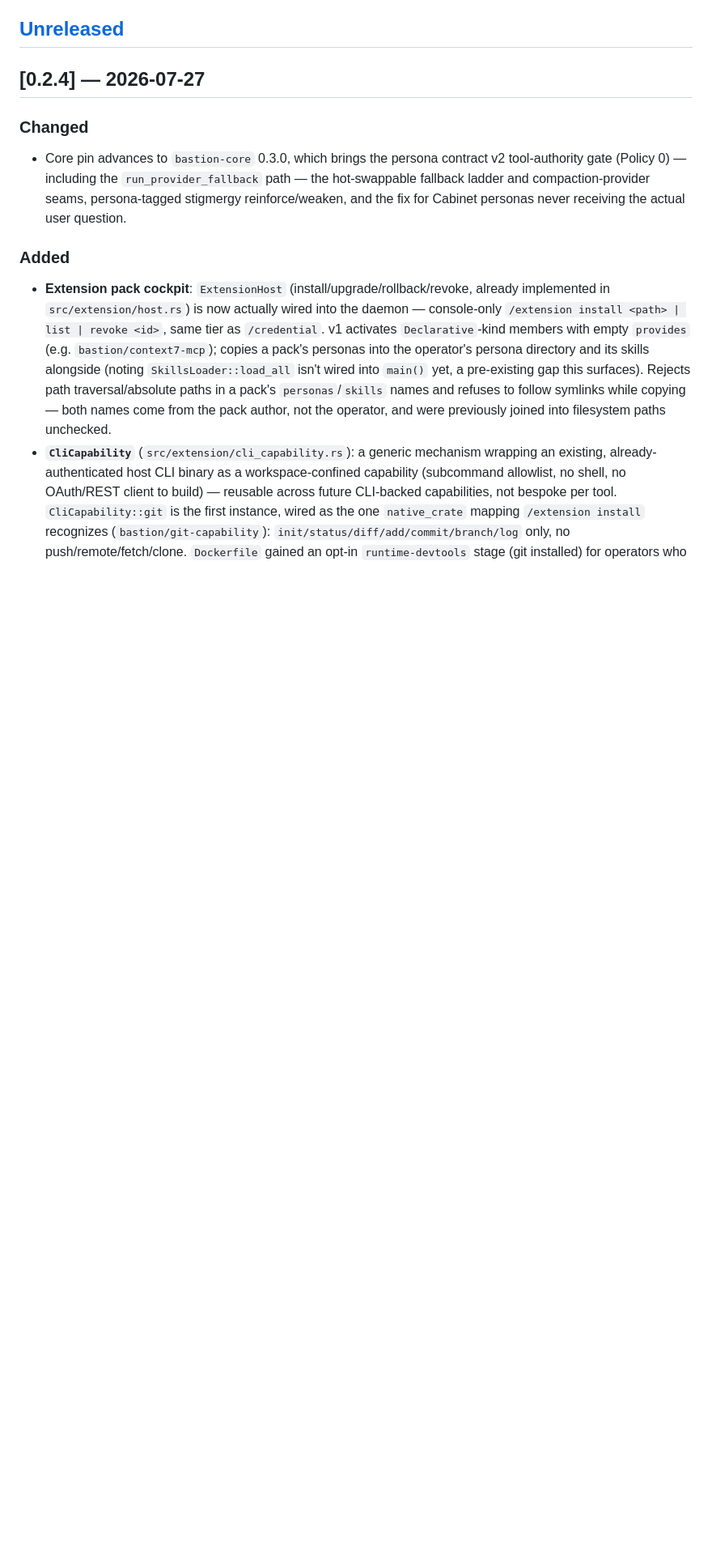
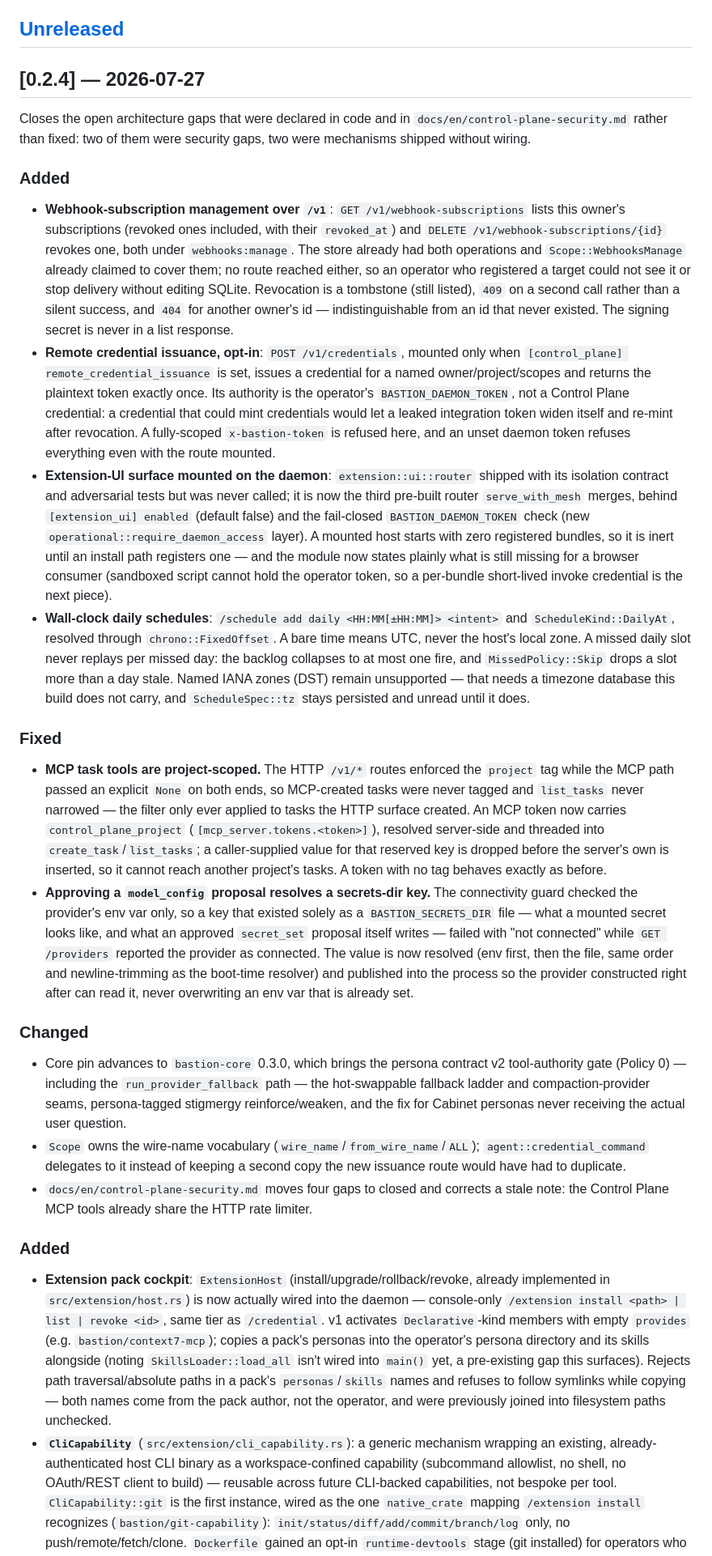
Before and after one commit to thewaifucorp/bastion-agent, a Markdown page: CHANGELOG.md, the part around the change. Shown at 81% size. Drawn GitHub-style; blank space fills up the shorter version.

Commit message:
docs(changelog): describe what 0.2.4 actually ships
The section listed only the core pin; it now records the four closed gaps
and the two mounted mechanisms, including what each one deliberately
leaves open.

Co-Authored-By: Claude Opus 5 (1M context) <noreply@anthropic.com>

```diff
--- a/CHANGELOG.md
+++ b/CHANGELOG.md
@@ -10,6 +10,71 @@ for how that differs from the library crates it depends on).
 
 ## [0.2.4] — 2026-07-27
 
+Closes the open architecture gaps that were declared in code and in
+`docs/en/control-plane-security.md` rather than fixed: two of them were
+security gaps, two were mechanisms shipped without wiring.
+
+### Added
+
+- **Webhook-subscription management over `/v1`**: `GET
+  /v1/webhook-subscriptions` lists this owner's subscriptions (revoked ones
+  included, with their `revoked_at`) and `DELETE
+  /v1/webhook-subscriptions/{id}` revokes one, both under `webhooks:manage`.
+  The store already had both operations and `Scope::WebhooksManage` already
+  claimed to cover them; no route reached either, so an operator who
+  registered a target could not see it or stop delivery without editing
+  SQLite. Revocation is a tombstone (still listed), `409` on a second call
+  rather than a silent success, and `404` for another owner's id —
+  indistinguishable from an id that never existed. The signing secret is never
+  in a list response.
+- **Remote credential issuance, opt-in**: `POST /v1/credentials`, mounted only
+  when `[control_plane] remote_credential_issuance` is set, issues a
+  credential for a named owner/project/scopes and returns the plaintext token
+  exactly once. Its authority is the operator's `BASTION_DAEMON_TOKEN`, not a
+  Control Plane credential: a credential that could mint credentials would let
+  a leaked integration token widen itself and re-mint after revocation. A
+  fully-scoped `x-bastion-token` is refused here, and an unset daemon token
+  refuses everything even with the route mounted.
+- **Extension-UI surface mounted on the daemon**: `extension::ui::router`
+  shipped with its isolation contract and adversarial tests but was never
+  called; it is now the third pre-built router `serve_with_mesh` merges,
+  behind `[extension_ui] enabled` (default false) and the fail-closed
+  `BASTION_DAEMON_TOKEN` check (new `operational::require_daemon_access`
+  layer). A mounted host starts with zero registered bundles, so it is inert
+  until an install path registers one — and the module now states plainly what
+  is still missing for a browser consumer (sandboxed script cannot hold the
+  operator token, so a per-bundle short-lived invoke credential is the next
+  piece).
+- **Wall-clock daily schedules**: `/schedule add daily <HH:MM[±HH:MM]>
+  <intent>` and `ScheduleKind::DailyAt`, resolved through
+  `chrono::FixedOffset`. A bare time means UTC, never the host's local zone.
+  A missed daily slot never replays per missed day: the backlog collapses to
+  at most one fire, and `MissedPolicy::Skip` drops a slot more than a day
+  stale. Named IANA zones (DST) remain unsupported — that needs a timezone
+  database this build does not carry, and `ScheduleSpec::tz` stays persisted
+  and unread until it does.
+
+### Fixed
+
+- **MCP task tools are project-scoped.** The HTTP `/v1/*` routes enforced the
+  `project` tag while the MCP path passed an explicit `None` on both ends, so
+  MCP-created tasks were never tagged and `list_tasks` never narrowed — the
+  filter only ever applied to tasks the HTTP surface created. An MCP token now
+  carries `control_plane_project` (`[mcp_server.tokens.<token>]`), resolved
+  server-side and threaded into `create_task`/`list_tasks`; a caller-supplied
+  value for that reserved key is dropped before the server's own is inserted,
+  so it cannot reach another project's tasks. A token with no tag behaves
+  exactly as before.
+- **Approving a `model_config` proposal resolves a secrets-dir key.** The
+  connectivity guard checked the provider's env var only, so a key that
+  existed solely as a `BASTION_SECRETS_DIR` file — what a mounted secret looks
+  like, and what an approved `secret_set` proposal itself writes — failed with
+  "not connected" while `GET /providers` reported the provider as connected.
+  The value is now resolved (env first, then the file, same order and
+  newline-trimming as the boot-time resolver) and published into the process
+  so the provider constructed right after can read it, never overwriting an
+  env var that is already set.
+
 ### Changed
 
 - Core pin advances to `bastion-core` 0.3.0, which brings the persona contract
@@ -17,6 +82,11 @@ for how that differs from the library crates it depends on).
   path — the hot-swappable fallback ladder and compaction-provider seams,
   persona-tagged stigmergy reinforce/weaken, and the fix for Cabinet personas
   never receiving the actual user question.
+- `Scope` owns the wire-name vocabulary (`wire_name`/`from_wire_name`/`ALL`);
+  `agent::credential_command` delegates to it instead of keeping a second copy
+  the new issuance route would have had to duplicate.
+- `docs/en/control-plane-security.md` moves four gaps to closed and corrects a
+  stale note: the Control Plane MCP tools already share the HTTP rate limiter.
 
 ### Added
 
```
